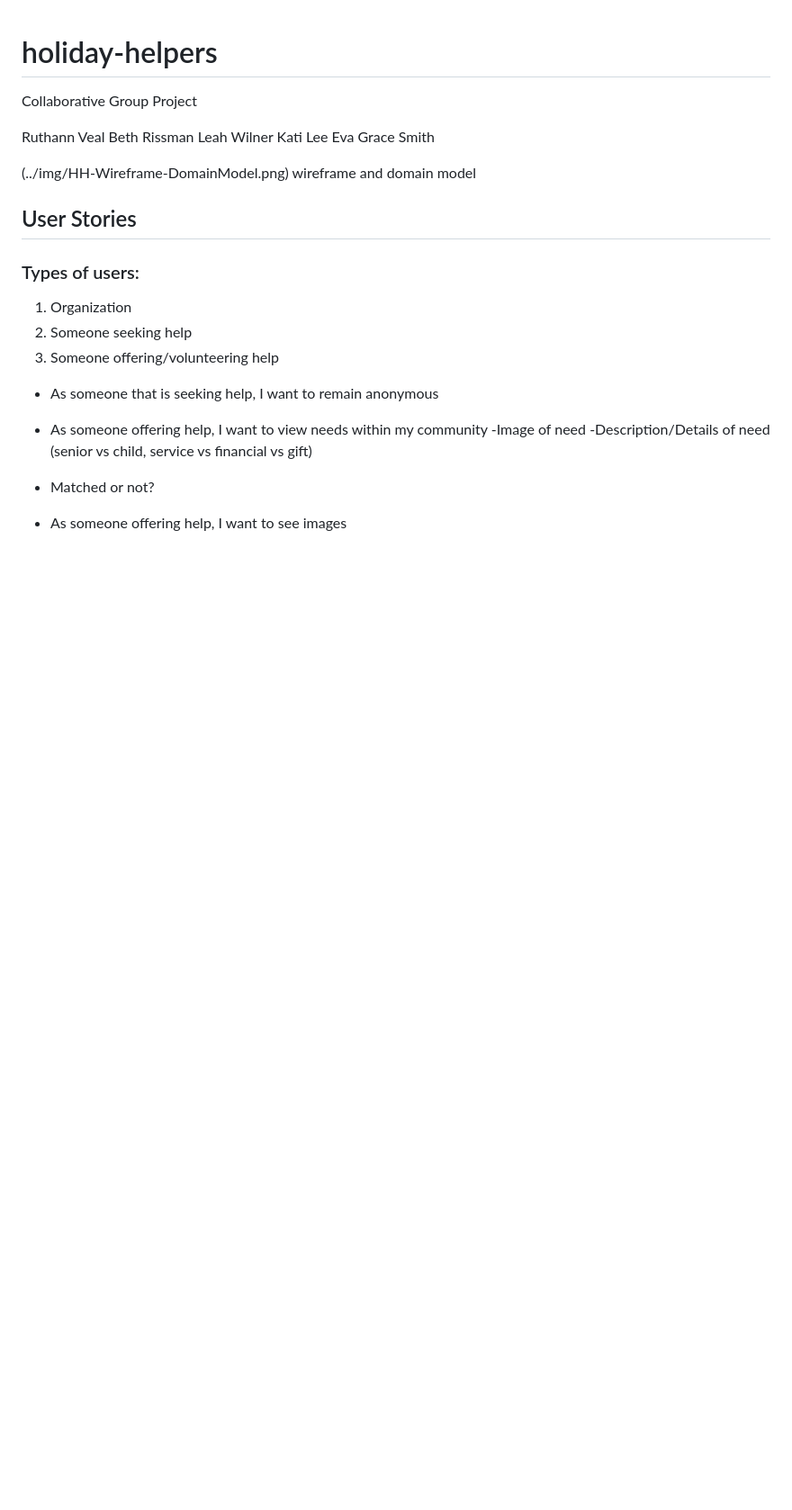
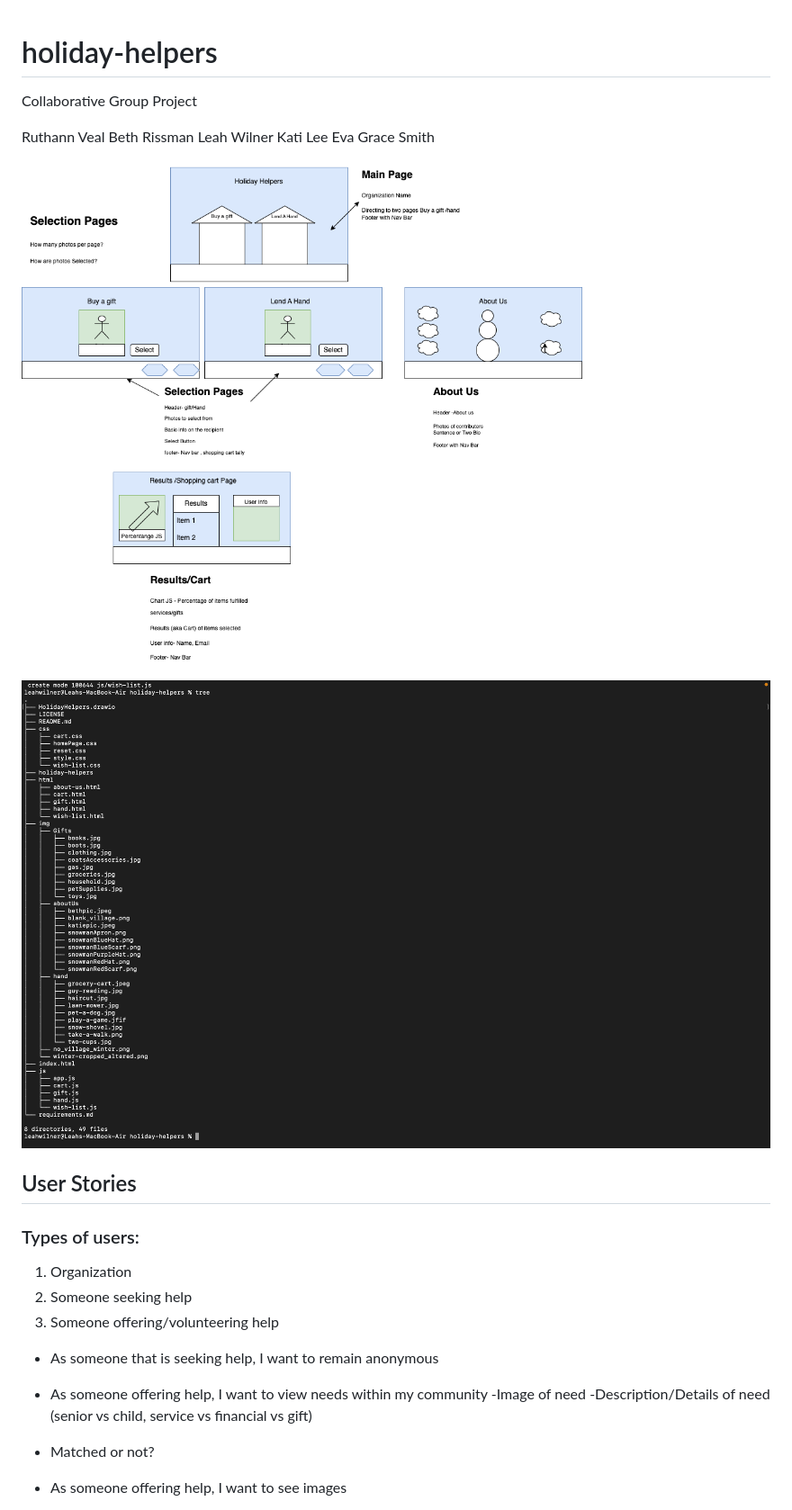
Before and after one commit to HolidayHelpers/holiday-helpers, a Markdown page: README.md, the part around the change printed below. Shown: that part at 90% size. Drawn GitHub-style; pictures changed too: img/File-Structure.png (added); blank space fills up the shorter version.

Commit message:
fix-ed wireframe link and added trees

```diff
--- a/README.md
+++ b/README.md
@@ -7,8 +7,9 @@ Leah Wilner
 Kati Lee
 Eva Grace Smith
 
+![Wireframe and domain model](img/HH-Wireframe-DomainModel.png)
 
-(../img/HH-Wireframe-DomainModel.png) wireframe and domain model
+![Tree File Structure](img/File-Structure.png)
 
 
 ## User Stories
```
Also changed, not shown: other parts of README.md (+0 -1 lines).
